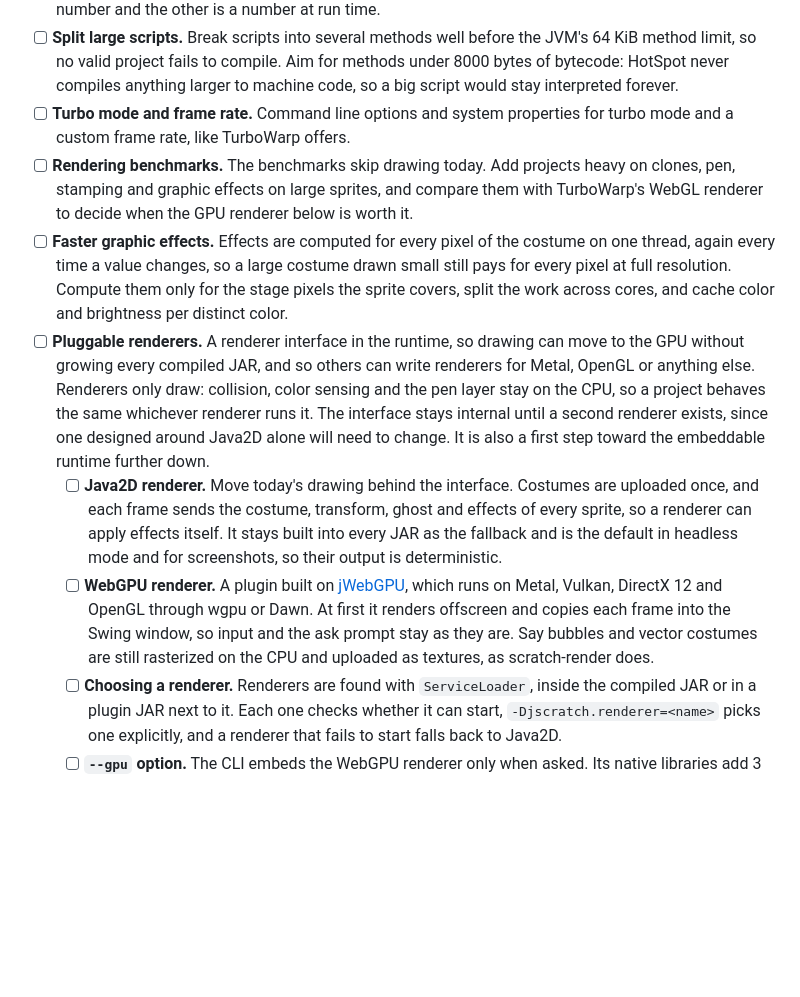
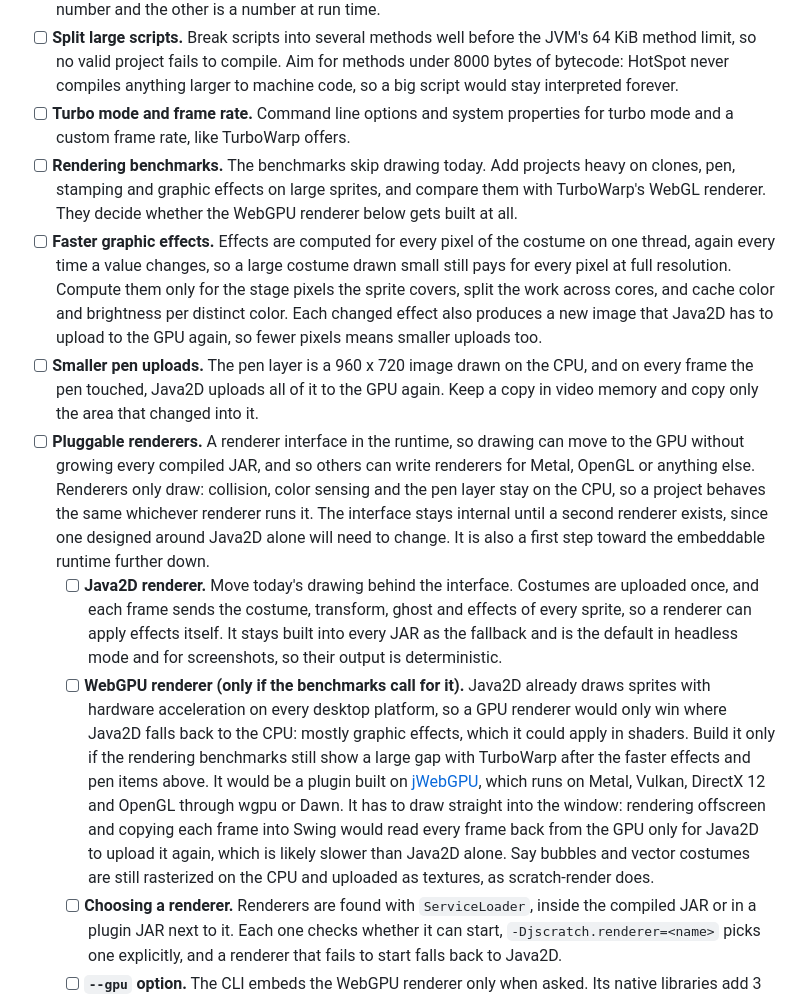
Before and after one commit to AstroBlocksMod/jScratch, a Markdown page: docs/roadmap.md, the part around the change. GitHub-like rendering; blank space fills up the shorter version.

Commit message:
demote webgpu roadmap item

```diff
--- a/docs/roadmap.md
+++ b/docs/roadmap.md
@@ -37,11 +37,12 @@ The [benchmarks](benchmarks.md) show jScratch well ahead of scratch-vm on comput
 - [ ] **Typed comparisons.** Comparing a variable with a number literal boxes the literal and goes through the general `Cast.compare(Object, Object)`. Emit a numeric comparison when one side is known to be a number and the other is a number at run time.
 - [ ] **Split large scripts.** Break scripts into several methods well before the JVM's 64 KiB method limit, so no valid project fails to compile. Aim for methods under 8000 bytes of bytecode: HotSpot never compiles anything larger to machine code, so a big script would stay interpreted forever.
 - [ ] **Turbo mode and frame rate.** Command line options and system properties for turbo mode and a custom frame rate, like TurboWarp offers.
-- [ ] **Rendering benchmarks.** The benchmarks skip drawing today. Add projects heavy on clones, pen, stamping and graphic effects on large sprites, and compare them with TurboWarp's WebGL renderer to decide when the GPU renderer below is worth it.
-- [ ] **Faster graphic effects.** Effects are computed for every pixel of the costume on one thread, again every time a value changes, so a large costume drawn small still pays for every pixel at full resolution. Compute them only for the stage pixels the sprite covers, split the work across cores, and cache color and brightness per distinct color.
+- [ ] **Rendering benchmarks.** The benchmarks skip drawing today. Add projects heavy on clones, pen, stamping and graphic effects on large sprites, and compare them with TurboWarp's WebGL renderer. They decide whether the WebGPU renderer below gets built at all.
+- [ ] **Faster graphic effects.** Effects are computed for every pixel of the costume on one thread, again every time a value changes, so a large costume drawn small still pays for every pixel at full resolution. Compute them only for the stage pixels the sprite covers, split the work across cores, and cache color and brightness per distinct color. Each changed effect also produces a new image that Java2D has to upload to the GPU again, so fewer pixels means smaller uploads too.
+- [ ] **Smaller pen uploads.** The pen layer is a 960 x 720 image drawn on the CPU, and on every frame the pen touched, Java2D uploads all of it to the GPU again. Keep a copy in video memory and copy only the area that changed into it.
 - [ ] **Pluggable renderers.** A renderer interface in the runtime, so drawing can move to the GPU without growing every compiled JAR, and so others can write renderers for Metal, OpenGL or anything else. Renderers only draw: collision, color sensing and the pen layer stay on the CPU, so a project behaves the same whichever renderer runs it. The interface stays internal until a second renderer exists, since one designed around Java2D alone will need to change. It is also a first step toward the embeddable runtime further down.
     - [ ] **Java2D renderer.** Move today's drawing behind the interface. Costumes are uploaded once, and each frame sends the costume, transform, ghost and effects of every sprite, so a renderer can apply effects itself. It stays built into every JAR as the fallback and is the default in headless mode and for screenshots, so their output is deterministic.
-    - [ ] **WebGPU renderer.** A plugin built on [jWebGPU](https://github.com/xpenatan/jWebGPU), which runs on Metal, Vulkan, DirectX 12 and OpenGL through wgpu or Dawn. At first it renders offscreen and copies each frame into the Swing window, so input and the ask prompt stay as they are. Say bubbles and vector costumes are still rasterized on the CPU and uploaded as textures, as scratch-render does.
+    - [ ] **WebGPU renderer (only if the benchmarks call for it).** Java2D already draws sprites with hardware acceleration on every desktop platform, so a GPU renderer would only win where Java2D falls back to the CPU: mostly graphic effects, which it could apply in shaders. Build it only if the rendering benchmarks still show a large gap with TurboWarp after the faster effects and pen items above. It would be a plugin built on [jWebGPU](https://github.com/xpenatan/jWebGPU), which runs on Metal, Vulkan, DirectX 12 and OpenGL through wgpu or Dawn. It has to draw straight into the window: rendering offscreen and copying each frame into Swing would read every frame back from the GPU only for Java2D to upload it again, which is likely slower than Java2D alone. Say bubbles and vector costumes are still rasterized on the CPU and uploaded as textures, as scratch-render does.
     - [ ] **Choosing a renderer.** Renderers are found with `ServiceLoader`, inside the compiled JAR or in a plugin JAR next to it. Each one checks whether it can start, `-Djscratch.renderer=<name>` picks one explicitly, and a renderer that fails to start falls back to Java2D.
     - [ ] **`--gpu` option.** The CLI embeds the WebGPU renderer only when asked. Its native libraries add 3 to 4 MB per platform on top of the runtime's 3 MB, so `--gpu` embeds every desktop platform and `--gpu=mac-arm64,windows-x64` picks a few.
 - [ ] **Compatibility corpus.** A set of real projects compiled and run headless on every build, with screenshots compared against reference frames.
```
